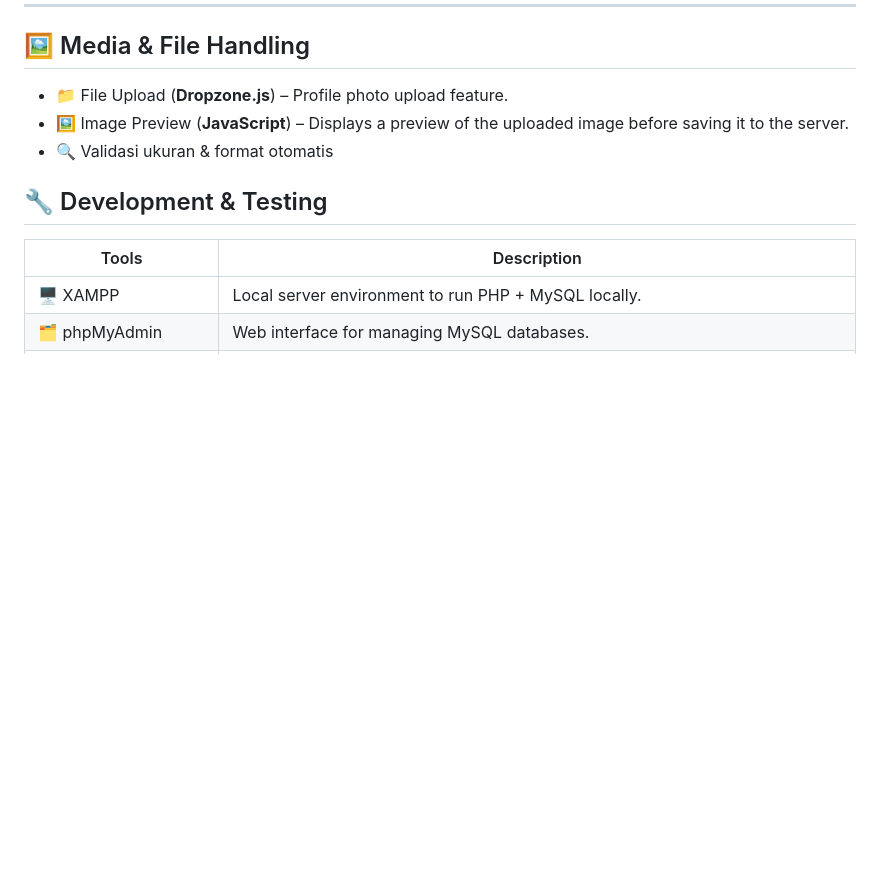
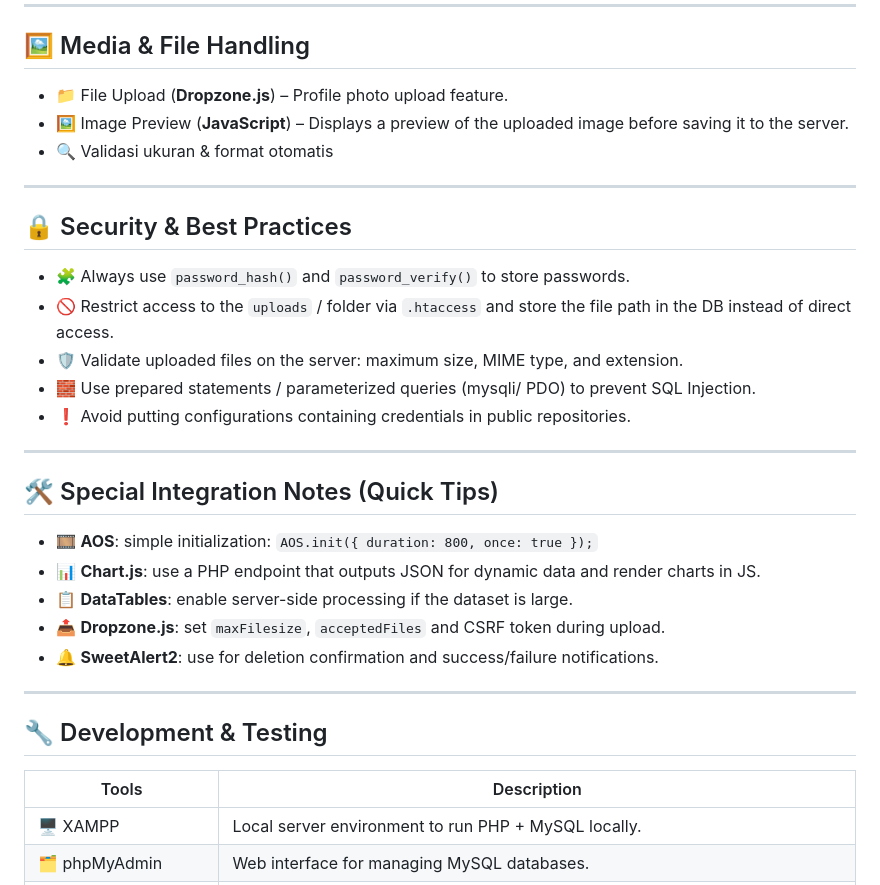
Before and after one commit to DevisWisley/Sistem-Layanan-Rakyat-Terpadu-Kabupaten-Samosir, a Markdown page: README.md, the part around one of its changes. GitHub-like rendering; blank space fills up the shorter version.

```diff
--- a/README.md
+++ b/README.md
@@ -210,6 +210,26 @@ This system supports **multi-role login (Admin, Resident, Service)** and feature
 - 📁 File Upload (**Dropzone.js**) – Profile photo upload feature.
 - 🖼️ Image Preview (**JavaScript**) – Displays a preview of the uploaded image before saving it to the server.
 - 🔍 Validasi ukuran & format otomatis
+
+---
+
+## 🔒 Security & Best Practices
+- 🧩 Always use `password_hash()` and `password_verify()` to store passwords.
+- 🚫 Restrict access to the `uploads` / folder via `.htaccess` and store the file path in the DB instead of direct access.
+- 🛡️ Validate uploaded files on the server: maximum size, MIME type, and extension.
+- 🧱 Use prepared statements / parameterized queries (mysqli/ PDO) to prevent SQL Injection.
+- ❗ Avoid putting configurations containing credentials in public repositories.
+
+---
+
+## 🛠️ Special Integration Notes (Quick Tips)
+- 🎞️ **AOS**: simple initialization: `AOS.init({ duration: 800, once: true });`
+- 📊 **Chart.js**: use a PHP endpoint that outputs JSON for dynamic data and render charts in JS.
+- 📋 **DataTables**: enable server-side processing if the dataset is large.
+- 📤 **Dropzone.js**: set `maxFilesize`, `acceptedFiles` and CSRF token during upload.
+- 🔔 **SweetAlert2**: use for deletion confirmation and success/failure notifications.
+
+---
 
 ## 🔧 Development & Testing
 
```
Also changed, not shown: other parts of README.md (+3 -3 lines).
